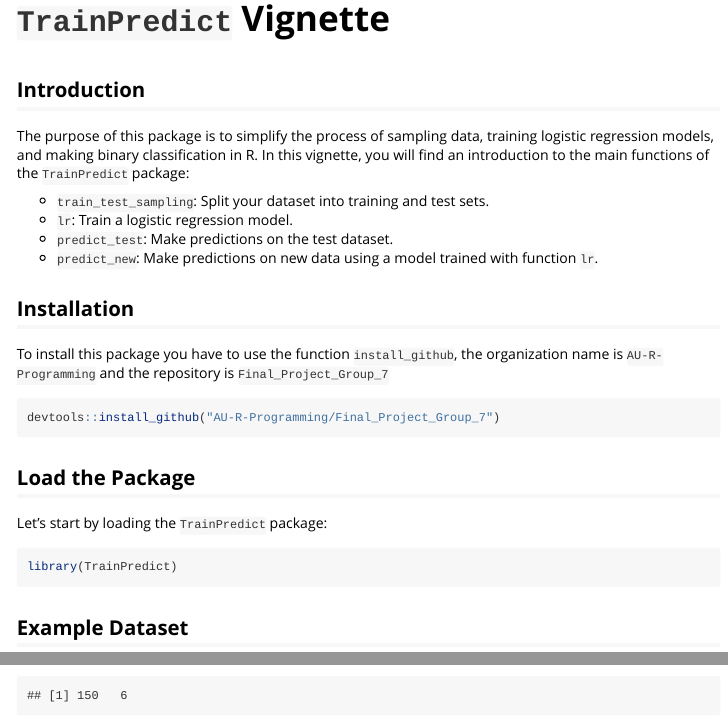
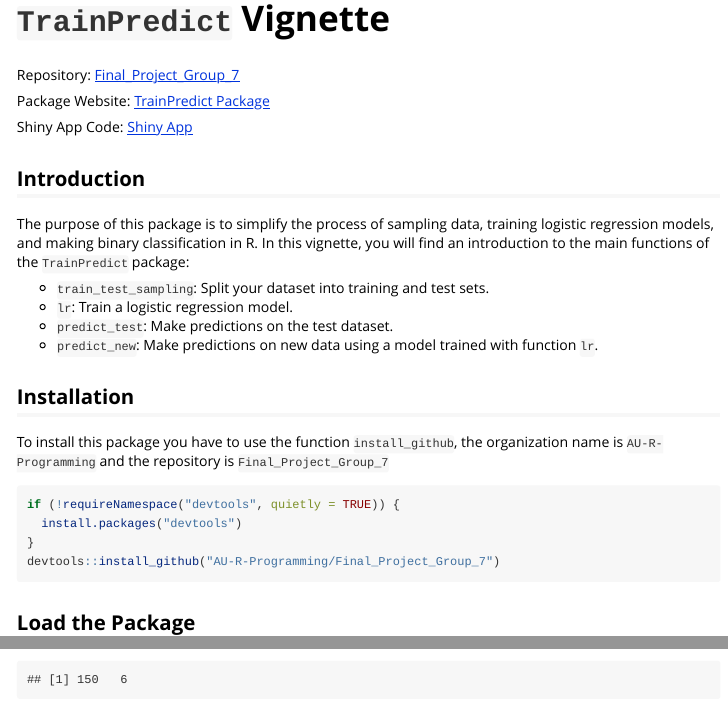
Before and after one commit to AU-R-Programming/Final_Project_Group_7, an R Markdown document (vignettes/Vignette.Rmd): the page in a window 1100 px wide, from its top, and a second part further down, joined at a grey line. Rendered offline with R 4.5, knitr and Pandoc, with nearby package versions; long lines of code are wrapped.

Commit message:
Added link to repository and website

````diff
--- a/vignettes/Vignette.Rmd
+++ b/vignettes/Vignette.Rmd
@@ -6,6 +6,12 @@ vignette: >
   %\VignetteEngine{knitr::rmarkdown}
   %\VignetteEncoding{UTF-8}
 ---
+
+Repository: [Final_Project_Group_7](https://github.com/AU-R-Programming/Final_Project_Group_7.git)
+
+Package Website: [TrainPredict Package](https://au-r-programming.github.io/Final_Project_Group_7/index.html)
+
+Shiny App Code: [Shiny App](https://github.com/AU-R-Programming/Final_Project_Group_7/blob/main/app/app.R)
 
 ## Introduction
 
@@ -20,7 +26,10 @@ The purpose of this package is to simplify the process of sampling data, trainin
 
 To install this package you have to use the function `install_github`, the organization name is `AU-R-Programming` and the repository is `Final_Project_Group_7`
 
-``` r
+```{r, eval=F}
+if (!requireNamespace("devtools", quietly = TRUE)) {
+  install.packages("devtools")
+}
 devtools::install_github("AU-R-Programming/Final_Project_Group_7")
 ```
 
````
Also changed, not shown: app/app.R (+1 -1 lines), .RData, docs/pkgdown.yml, vignettes/Vignette.Rmd (3 more changed lines), 2 other files.
